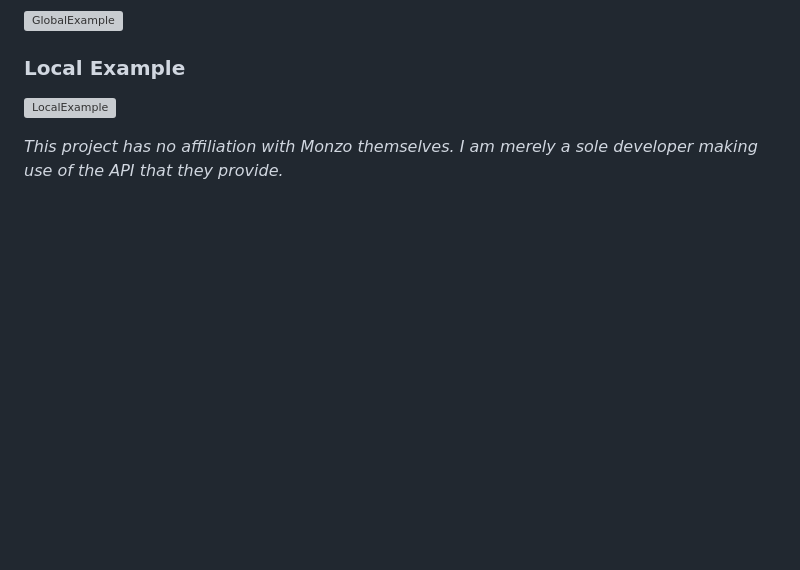
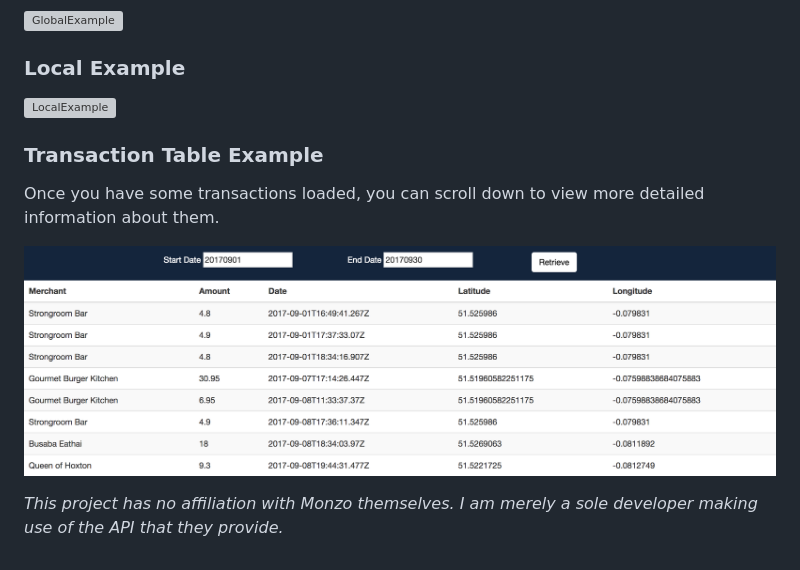
Before and after one commit to kiran94/Monzo.Locations, a Markdown page: README.md, the part around the change. Drawn GitHub-style; pictures changed too: Images/TransactionTableExample.png (added); blank space fills up the shorter version; grey boxes are pictures that could not be loaded.

Commit message:
Added docs on the transaction table

```diff
--- a/README.md
+++ b/README.md
@@ -30,5 +30,10 @@ Then all you need to do is enter the range in which you want to see transactions
 ### Local Example
 ![LocalExample](Images/LocalExample.png)
 
+### Transaction Table Example
+Once you have some transactions loaded, you can scroll down to view more detailed information about them.
+
+![Transaction Table example](Images/TransactionTableExample.png)
+
 
 *This project has no affiliation with Monzo themselves. I am merely a sole developer making use of the API that they provide.*
```
